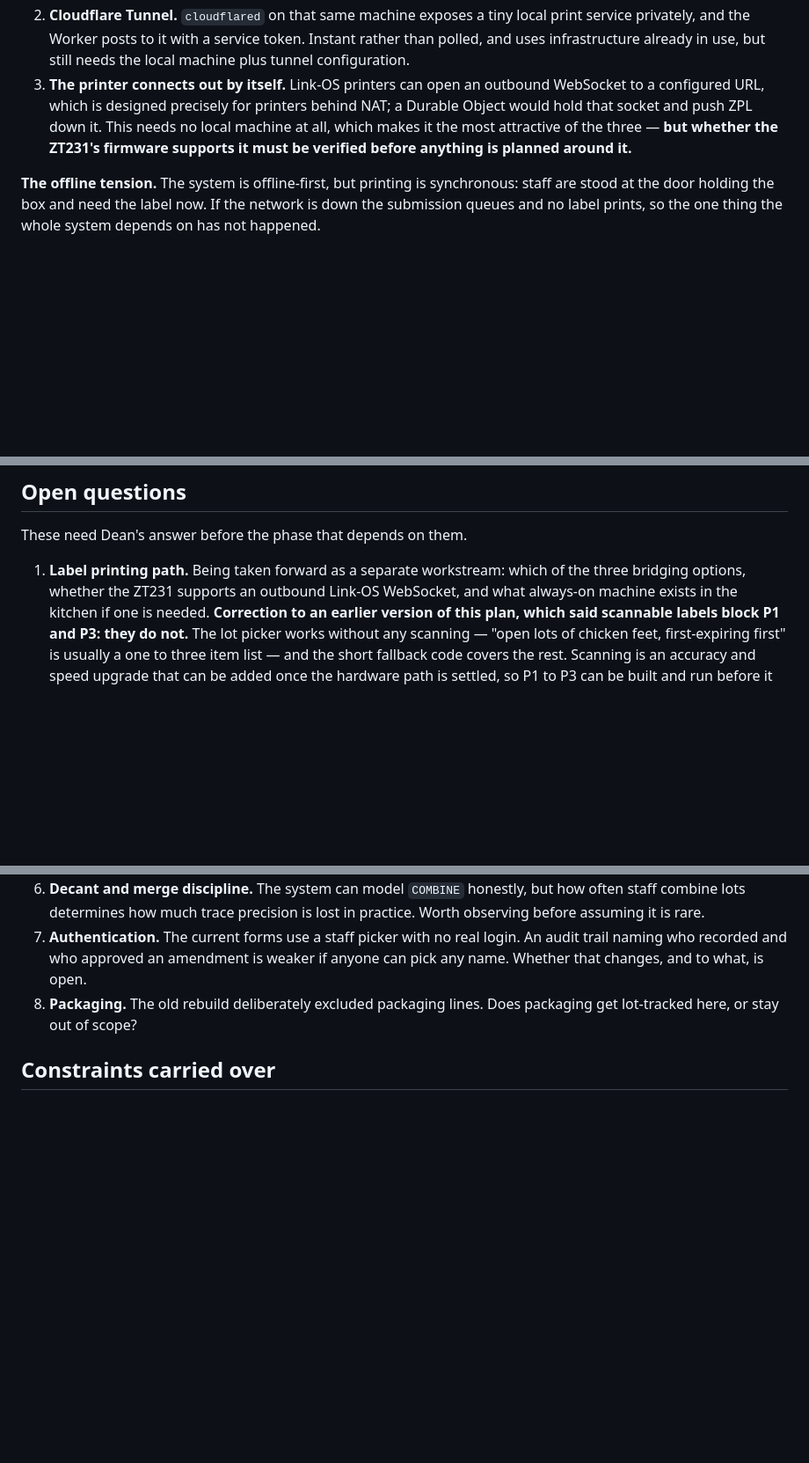
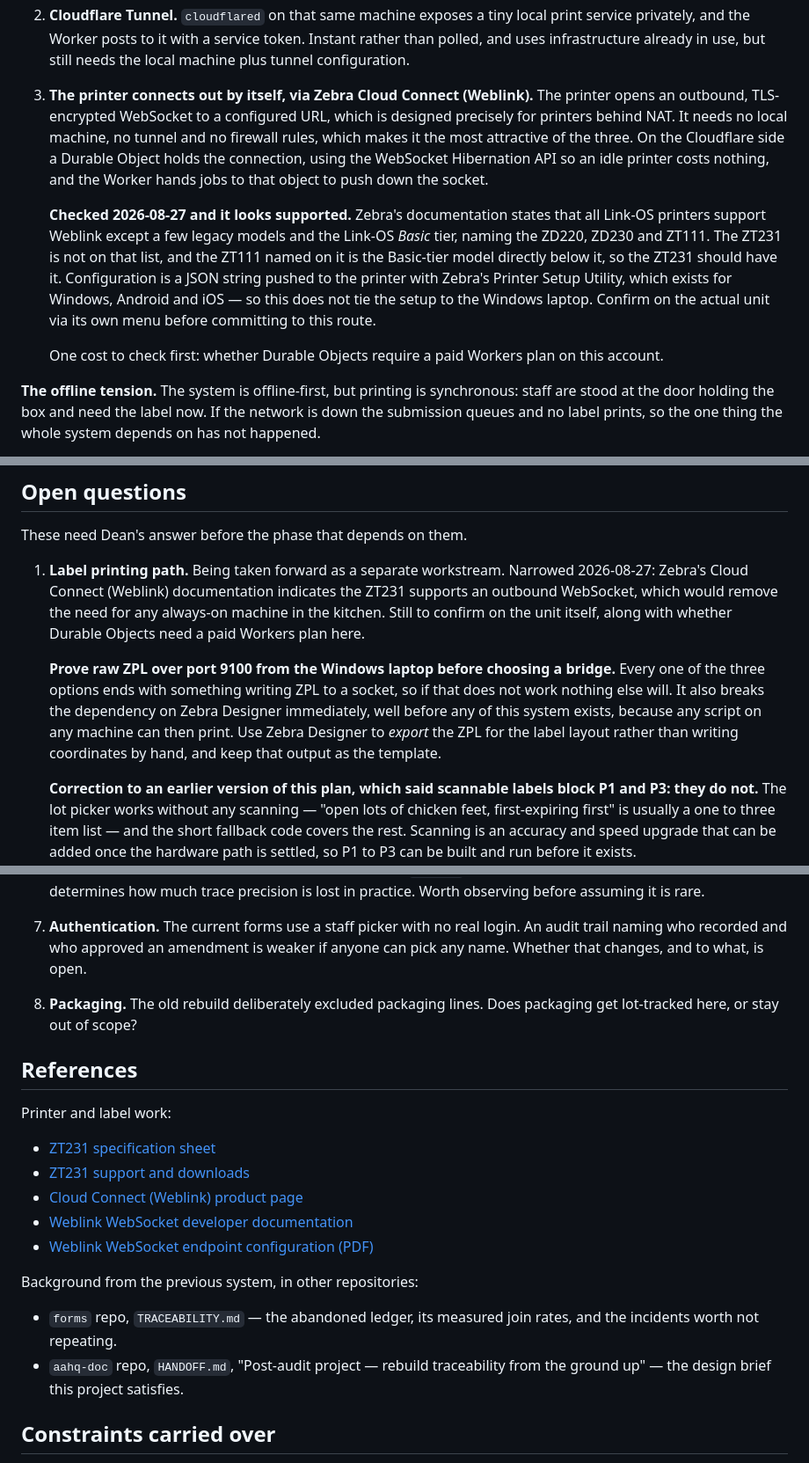
Before and after one commit to waiyandean/trace, a Markdown page: PLAN.md, 3 parts joined by grey strips. Shown at 88% size. Rendered like a GitHub page; blank space fills up the shorter version.

Commit message:
docs: narrow the label printing path with ZT231 findings
Confirms the ZT231's specifications and that Zebra's Cloud Connect
(Weblink) documentation excludes only legacy and Link-OS Basic models,
naming the ZT111 directly below it, so the outbound-WebSocket route that
needs no in-kitchen machine is very likely available. Notes the Durable
Object and plan-cost check on the Cloudflare side.

Adds the sequencing point that raw ZPL over port 9100 should be proven
before any bridge is chosen, since all three options depend on it and it
breaks the Zebra Designer dependency immediately.

Adds a references section carrying the Zebra documentation links.

Co-Authored-By: Claude Opus 5 <noreply@anthropic.com>

```diff
--- a/PLAN.md
+++ b/PLAN.md
@@ -237,12 +244,25 @@ only reaches public addresses. Something has to bridge the gap. Three options:
    local print service privately, and the Worker posts to it with a service
    token. Instant rather than polled, and uses infrastructure already in use,
    but still needs the local machine plus tunnel configuration.
-3. **The printer connects out by itself.** Link-OS printers can open an
-   outbound WebSocket to a configured URL, which is designed precisely for
-   printers behind NAT; a Durable Object would hold that socket and push ZPL
-   down it. This needs no local machine at all, which makes it the most
-   attractive of the three — **but whether the ZT231's firmware supports it
-   must be verified before anything is planned around it.**
+3. **The printer connects out by itself, via Zebra Cloud Connect (Weblink).**
+   The printer opens an outbound, TLS-encrypted WebSocket to a configured URL,
+   which is designed precisely for printers behind NAT. It needs no local
+   machine, no tunnel and no firewall rules, which makes it the most attractive
+   of the three. On the Cloudflare side a Durable Object holds the connection,
+   using the WebSocket Hibernation API so an idle printer costs nothing, and
+   the Worker hands jobs to that object to push down the socket.
+
+   **Checked 2026-08-27 and it looks supported.** Zebra's documentation states
+   that all Link-OS printers support Weblink except a few legacy models and the
+   Link-OS *Basic* tier, naming the ZD220, ZD230 and ZT111. The ZT231 is not on
+   that list, and the ZT111 named on it is the Basic-tier model directly below
+   it, so the ZT231 should have it. Configuration is a JSON string pushed to
+   the printer with Zebra's Printer Setup Utility, which exists for Windows,
+   Android and iOS — so this does not tie the setup to the Windows laptop.
+   Confirm on the actual unit via its own menu before committing to this route.
+
+   One cost to check first: whether Durable Objects require a paid Workers plan
+   on this account.
 
 **The offline tension.** The system is offline-first, but printing is
 synchronous: staff are stood at the door holding the box and need the label
@@ -366,10 +386,21 @@ separately first. It does not block P0–P3 (see the open questions below).
 
 These need Dean's answer before the phase that depends on them.
 
-1. **Label printing path.** Being taken forward as a separate workstream:
-   which of the three bridging options, whether the ZT231 supports an outbound
-   Link-OS WebSocket, and what always-on machine exists in the kitchen if one
-   is needed. **Correction to an earlier version of this plan, which said
+1. **Label printing path.** Being taken forward as a separate workstream.
+   Narrowed 2026-08-27: Zebra's Cloud Connect (Weblink) documentation indicates
+   the ZT231 supports an outbound WebSocket, which would remove the need for
+   any always-on machine in the kitchen. Still to confirm on the unit itself,
+   along with whether Durable Objects need a paid Workers plan here.
+
+   **Prove raw ZPL over port 9100 from the Windows laptop before choosing a
+   bridge.** Every one of the three options ends with something writing ZPL to
+   a socket, so if that does not work nothing else will. It also breaks the
+   dependency on Zebra Designer immediately, well before any of this system
+   exists, because any script on any machine can then print. Use Zebra Designer
+   to *export* the ZPL for the label layout rather than writing coordinates by
+   hand, and keep that output as the template.
+
+   **Correction to an earlier version of this plan, which said
    scannable labels block P1 and P3: they do not.** The lot picker works
    without any scanning — "open lots of chicken feet, first-expiring first" is
    usually a one to three item list — and the short fallback code covers the
@@ -401,6 +432,23 @@ These need Dean's answer before the phase that depends on them.
 8. **Packaging.** The old rebuild deliberately excluded packaging lines. Does
    packaging get lot-tracked here, or stay out of scope?
 
+## References
+
+Printer and label work:
+
+- [ZT231 specification sheet](https://www.zebra.com/us/en/products/spec-sheets/printers/industrial/zt231.html)
+- [ZT231 support and downloads](https://www.zebra.com/us/en/support-downloads/printers/industrial/zt231.html)
+- [Cloud Connect (Weblink) product page](https://www.zebra.com/us/en/software/printer-software/cloud-connect.html)
+- [Weblink WebSocket developer documentation](https://developer.zebra.com/content/weblink-websocket)
+- [Weblink WebSocket endpoint configuration (PDF)](https://techdocs.zebra.com/link-os/2-13/webservices/content/Weblink%20WebSocket%20Endpoint%20Configuration.pdf)
+
+Background from the previous system, in other repositories:
+
+- `forms` repo, `TRACEABILITY.md` — the abandoned ledger, its measured join
+  rates, and the incidents worth not repeating.
+- `aahq-doc` repo, `HANDOFF.md`, "Post-audit project — rebuild traceability
+  from the ground up" — the design brief this project satisfies.
+
 ## Constraints carried over
 
 - Kitchen staff use the current forms daily on production-floor iPads and
```
Also changed, not shown: other parts of PLAN.md (+9 -2 lines).
